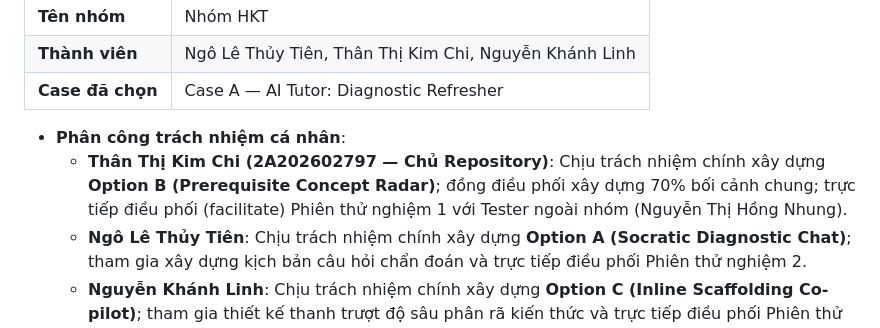
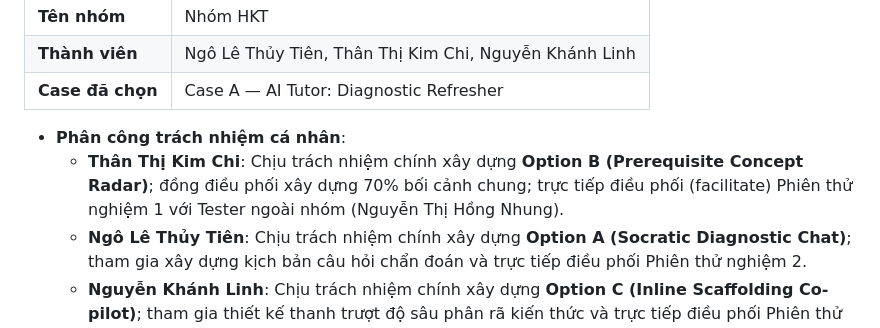
Before and after one commit to kchi24/Track1_Day19_2A202602797_ThanThiKimChi, a Markdown page: README.md, the part around the change. Drawn GitHub-style.

```diff
--- a/README.md
+++ b/README.md
@@ -14,7 +14,7 @@
 | **Case đã chọn** | Case A — AI Tutor: Diagnostic Refresher |
 
 * **Phân công trách nhiệm cá nhân**:
-  * **Thân Thị Kim Chi (2A202602797 — Chủ Repository)**: Chịu trách nhiệm chính xây dựng **Option B (Prerequisite Concept Radar)**; đồng điều phối xây dựng 70% bối cảnh chung; trực tiếp điều phối (facilitate) Phiên thử nghiệm 1 với Tester ngoài nhóm (Nguyễn Thị Hồng Nhung).
+  * **Thân Thị Kim Chi**: Chịu trách nhiệm chính xây dựng **Option B (Prerequisite Concept Radar)**; đồng điều phối xây dựng 70% bối cảnh chung; trực tiếp điều phối (facilitate) Phiên thử nghiệm 1 với Tester ngoài nhóm (Nguyễn Thị Hồng Nhung).
   * **Ngô Lê Thủy Tiên**: Chịu trách nhiệm chính xây dựng **Option A (Socratic Diagnostic Chat)**; tham gia xây dựng kịch bản câu hỏi chẩn đoán và trực tiếp điều phối Phiên thử nghiệm 2.
   * **Nguyễn Khánh Linh**: Chịu trách nhiệm chính xây dựng **Option C (Inline Scaffolding Co-pilot)**; tham gia thiết kế thanh trượt độ sâu phân rã kiến thức và trực tiếp điều phối Phiên thử nghiệm 3.
 
```
